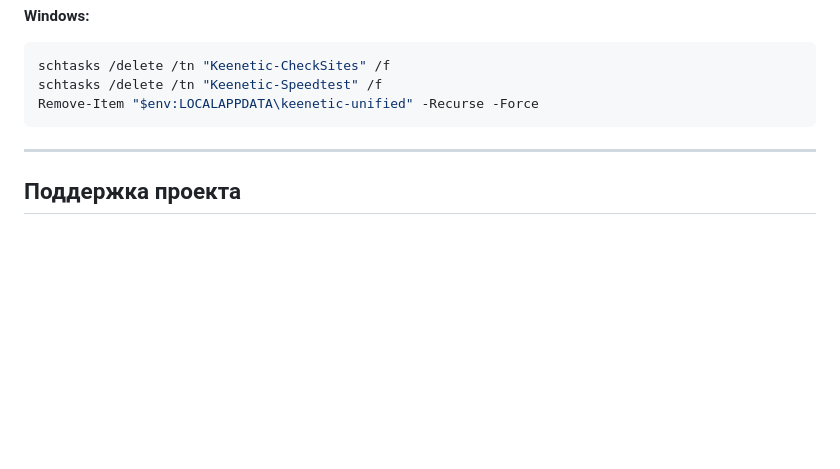
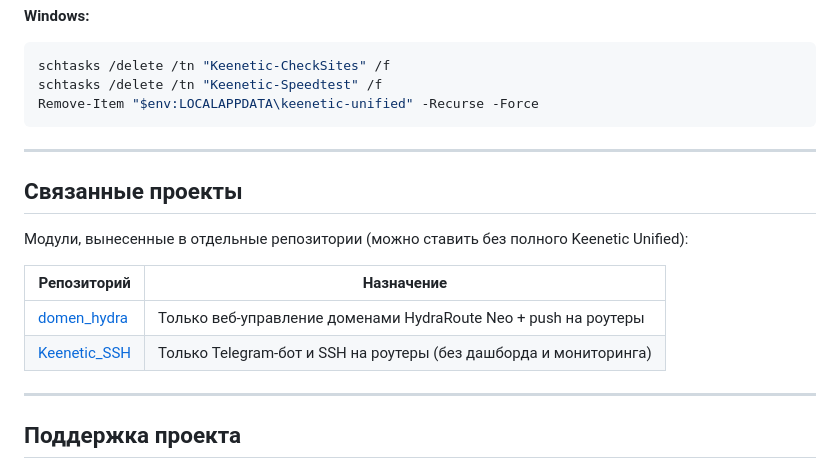
Before and after one commit to andrey271192/keenetic-unified, a Markdown page: README.md, the part around the change. Drawn GitHub-style; blank space fills up the shorter version.

Commit message:
README: link standalone domen_hydra and Keenetic_SSH repos
Made-with: Cursor

```diff
--- a/README.md
+++ b/README.md
@@ -455,6 +455,17 @@ Remove-Item "$env:LOCALAPPDATA\keenetic-unified" -Recurse -Force
 
 ---
 
+## Связанные проекты
+
+Модули, вынесенные в отдельные репозитории (можно ставить без полного Keenetic Unified):
+
+| Репозиторий | Назначение |
+|-------------|------------|
+| [domen_hydra](https://github.com/andrey271192/domen_hydra) | Только веб-управление доменами HydraRoute Neo + push на роутеры |
+| [Keenetic_SSH](https://github.com/andrey271192/Keenetic_SSH) | Только Telegram-бот и SSH на роутеры (без дашборда и мониторинга) |
+
+---
+
 ## Поддержка проекта
 
 Если проект полезен — можно поддержать развитие на [Boosty](https://boosty.to/andrey27/donate). На странице репозитория на GitHub также доступна кнопка **Sponsor** (настраивается через `.github/FUNDING.yml`).
```
